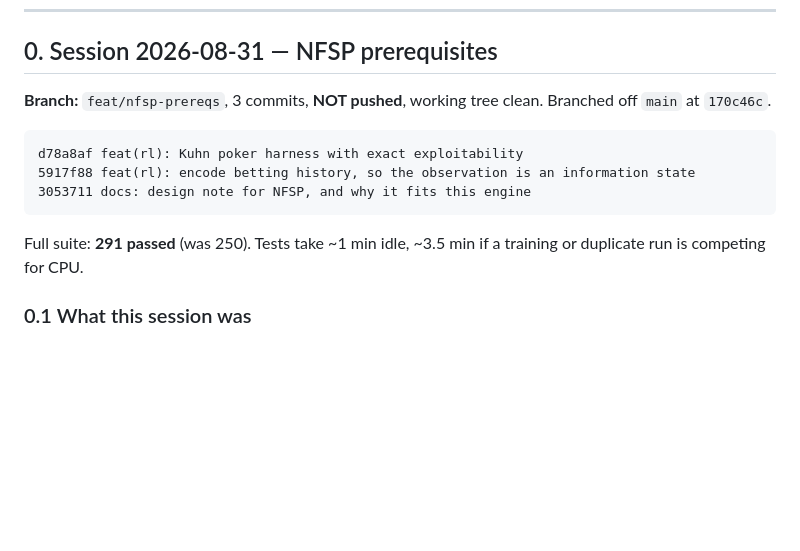
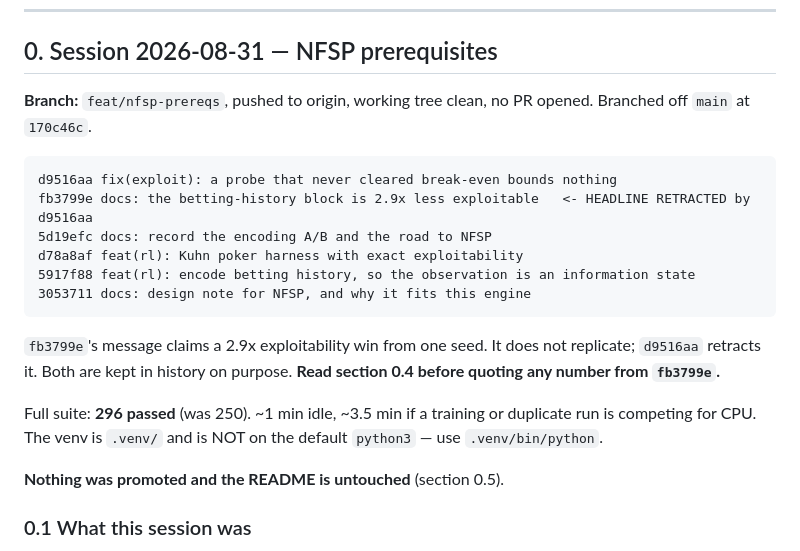
Before and after one commit to skadlem/poKING, a Markdown page: HANDOFF.md, the part around one of its changes. Rendered like a GitHub page; blank space fills up the shorter version.

```diff
--- a/HANDOFF.md
+++ b/HANDOFF.md
@@ -9,15 +9,25 @@ otherwise.
 
 ## 0. Session 2026-08-31 — NFSP prerequisites
 
-**Branch:** `feat/nfsp-prereqs`, 3 commits, **NOT pushed**, working tree clean.
-Branched off `main` at `170c46c`.
+**Branch:** `feat/nfsp-prereqs`, pushed to origin, working tree clean, no PR
+opened. Branched off `main` at `170c46c`.
 
+    d9516aa fix(exploit): a probe that never cleared break-even bounds nothing
+    fb3799e docs: the betting-history block is 2.9x less exploitable   <- HEADLINE RETRACTED by d9516aa
+    5d19efc docs: record the encoding A/B and the road to NFSP
     d78a8af feat(rl): Kuhn poker harness with exact exploitability
     5917f88 feat(rl): encode betting history, so the observation is an information state
     3053711 docs: design note for NFSP, and why it fits this engine
 
-Full suite: **291 passed** (was 250). Tests take ~1 min idle, ~3.5 min if a
-training or duplicate run is competing for CPU.
+`fb3799e`'s message claims a 2.9x exploitability win from one seed. It does not
+replicate; `d9516aa` retracts it. Both are kept in history on purpose. **Read
+section 0.4 before quoting any number from `fb3799e`.**
+
+Full suite: **296 passed** (was 250). ~1 min idle, ~3.5 min if a training or
+duplicate run is competing for CPU. The venv is `.venv/` and is NOT on the
+default `python3` — use `.venv/bin/python`.
+
+**Nothing was promoted and the README is untouched** (section 0.5).
 
 ### 0.1 What this session was
 
```
Also changed, not shown: other parts of HANDOFF.md (+39 -6 lines).
